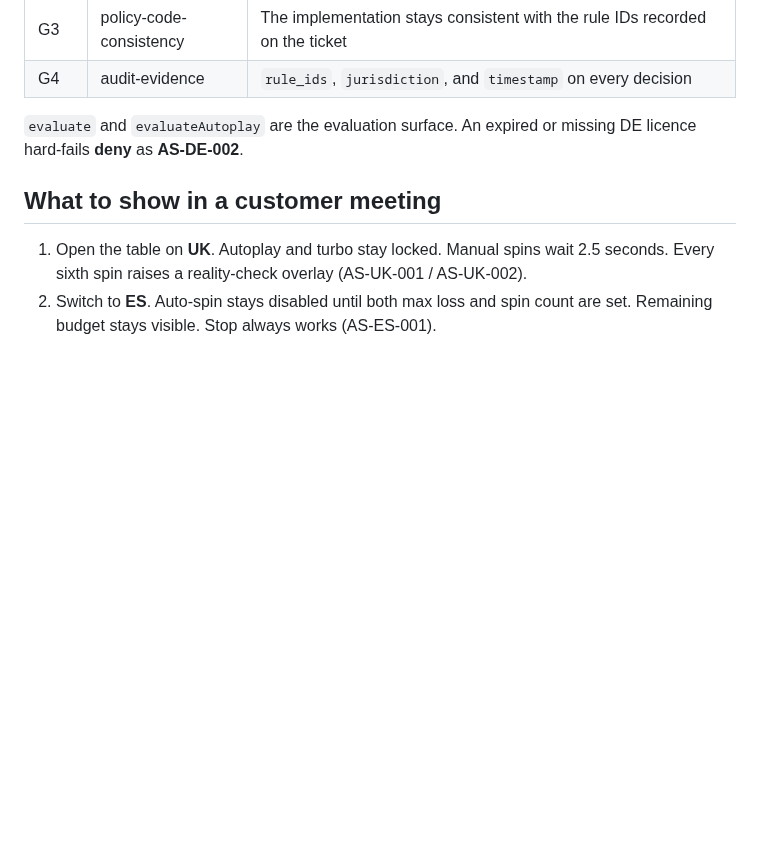
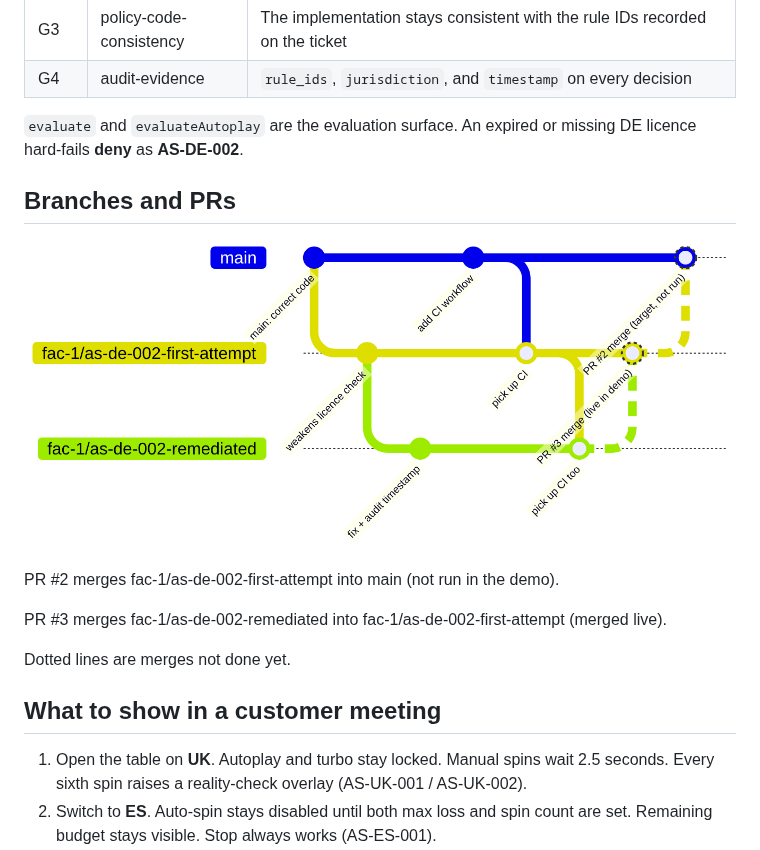
Before and after one commit to ralphjohnson-cursor/factory-demo, a Markdown page: README.md, the part around the change. Rendered like a GitHub page; pictures changed too: docs/images/branches.png (added); blank space fills up the shorter version.

Commit message:
docs: add branch diagram to the README
Co-authored-by: Ralph Johnson <ralphjohnson-cursor@users.noreply.github.com>

```diff
--- a/README.md
+++ b/README.md
@@ -39,6 +39,16 @@ Talk track: [SPIN-FACTORY.md](SPIN-FACTORY.md) (Reel Factory / FAC-1 / FACCTX).
 
 `evaluate` and `evaluateAutoplay` are the evaluation surface. An expired or missing DE licence hard-fails **deny** as **AS-DE-002**.
 
+## Branches and PRs
+
+![Branches and PRs](docs/images/branches.png)
+
+PR #2 merges fac-1/as-de-002-first-attempt into main (not run in the demo).
+
+PR #3 merges fac-1/as-de-002-remediated into fac-1/as-de-002-first-attempt (merged live).
+
+Dotted lines are merges not done yet.
+
 ## What to show in a customer meeting
 
 1. Open the table on **UK**. Autoplay and turbo stay locked. Manual spins wait 2.5 seconds. Every sixth spin raises a reality-check overlay (AS-UK-001 / AS-UK-002).
```
